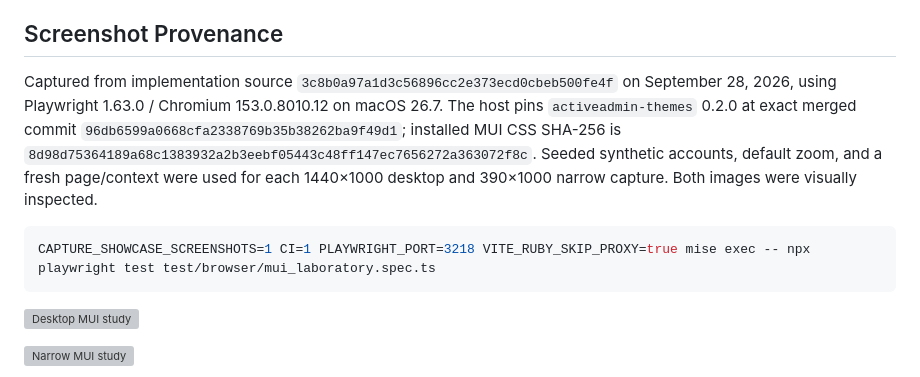
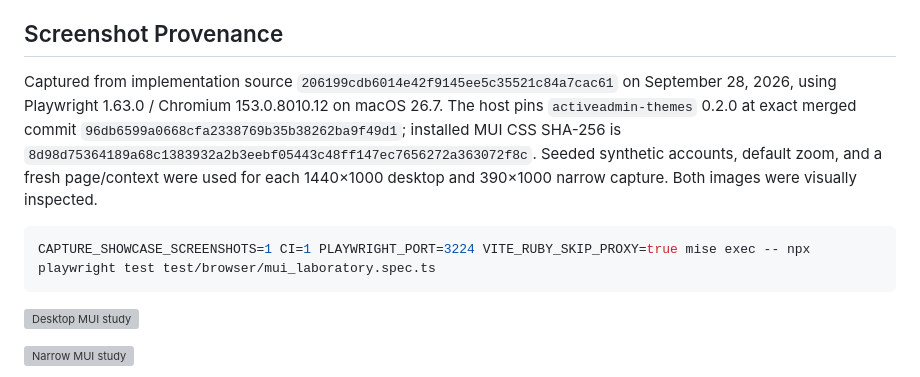
Before and after one commit to scarver2/activeadmin-react-showcase, a Markdown page: docs/heritage-mui.md, the part around the change. Rendered like a GitHub page; grey boxes are pictures that could not be loaded.

Commit message:
docs: refresh MUI evidence on master

````diff
--- a/docs/heritage-mui.md
+++ b/docs/heritage-mui.md
@@ -84,7 +84,7 @@ claimed. A 390px viewport is responsive evidence, not genuine browser zoom.
 ## Screenshot Provenance
 
 Captured from implementation source
-`3c8b0a97a1d3c56896cc2e373ecd0cbeb500fe4f` on September 28, 2026, using
+`206199cdb6014e42f9145ee5c35521c84a7cac61` on September 28, 2026, using
 Playwright 1.63.0 / Chromium 153.0.8010.12 on macOS 26.7. The host pins
 `activeadmin-themes` 0.2.0 at exact merged commit
 `96db6599a0668cfa2338769b35b38262ba9f49d1`; installed MUI CSS SHA-256 is
@@ -94,7 +94,7 @@ each 1440×1000 desktop and 390×1000 narrow capture. Both images were visually
 inspected.
 
 ```sh
-CAPTURE_SHOWCASE_SCREENSHOTS=1 CI=1 PLAYWRIGHT_PORT=3218 VITE_RUBY_SKIP_PROXY=true mise exec -- npx playwright test test/browser/mui_laboratory.spec.ts
+CAPTURE_SHOWCASE_SCREENSHOTS=1 CI=1 PLAYWRIGHT_PORT=3224 VITE_RUBY_SKIP_PROXY=true mise exec -- npx playwright test test/browser/mui_laboratory.spec.ts
 ```
 
 ![Desktop MUI study](screenshots/mui-1440.png)
````
